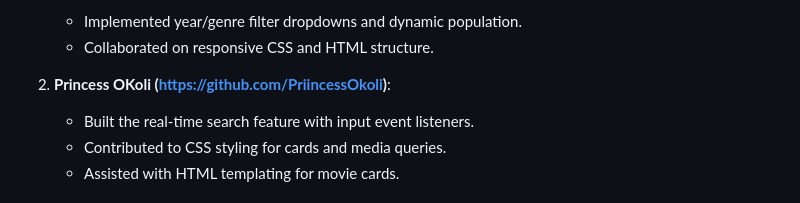
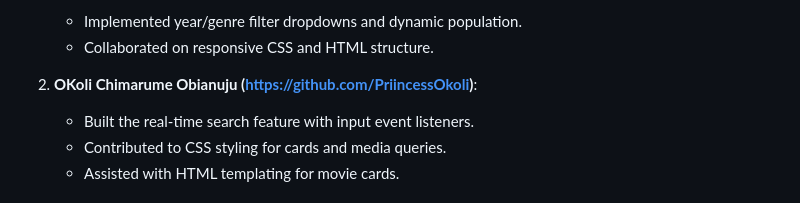
Before and after one commit to TrentonFunt/movie-collection, a Markdown page: README.md, the part around the change. GitHub-like rendering.

```diff
--- a/README.md
+++ b/README.md
@@ -87,7 +87,8 @@ A responsive web application for browsing and filtering movies from a curated co
    - Implemented year/genre filter dropdowns and dynamic population.
    - Collaborated on responsive CSS and HTML structure.
 
-2. **Princess OKoli (https://github.com/PriincessOkoli)**:
+2. **OKoli Chimarume Obianuju
+(https://github.com/PriincessOkoli)**:
    - Built the real-time search feature with input event listeners.
    - Contributed to CSS styling for cards and media queries.
    - Assisted with HTML templating for movie cards.
```
